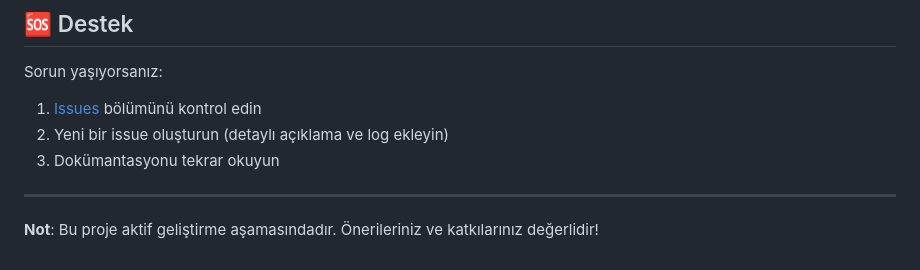
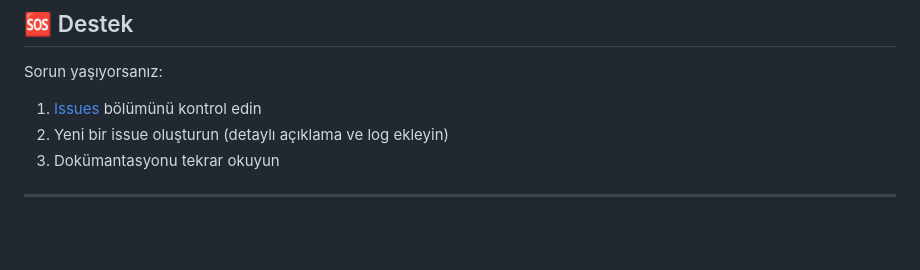
Before and after one commit to furkan-cyber/ik_sistemi, a Markdown page: README.md, the part around the change. Rendered like a GitHub page; blank space fills up the shorter version.

```diff
--- a/README.md
+++ b/README.md
@@ -835,5 +835,3 @@ Sorun yaşıyorsanız:
 3. Dokümantasyonu tekrar okuyun
 
 ---
-
-**Not**: Bu proje aktif geliştirme aşamasındadır. Önerileriniz ve katkılarınız değerlidir!
```
